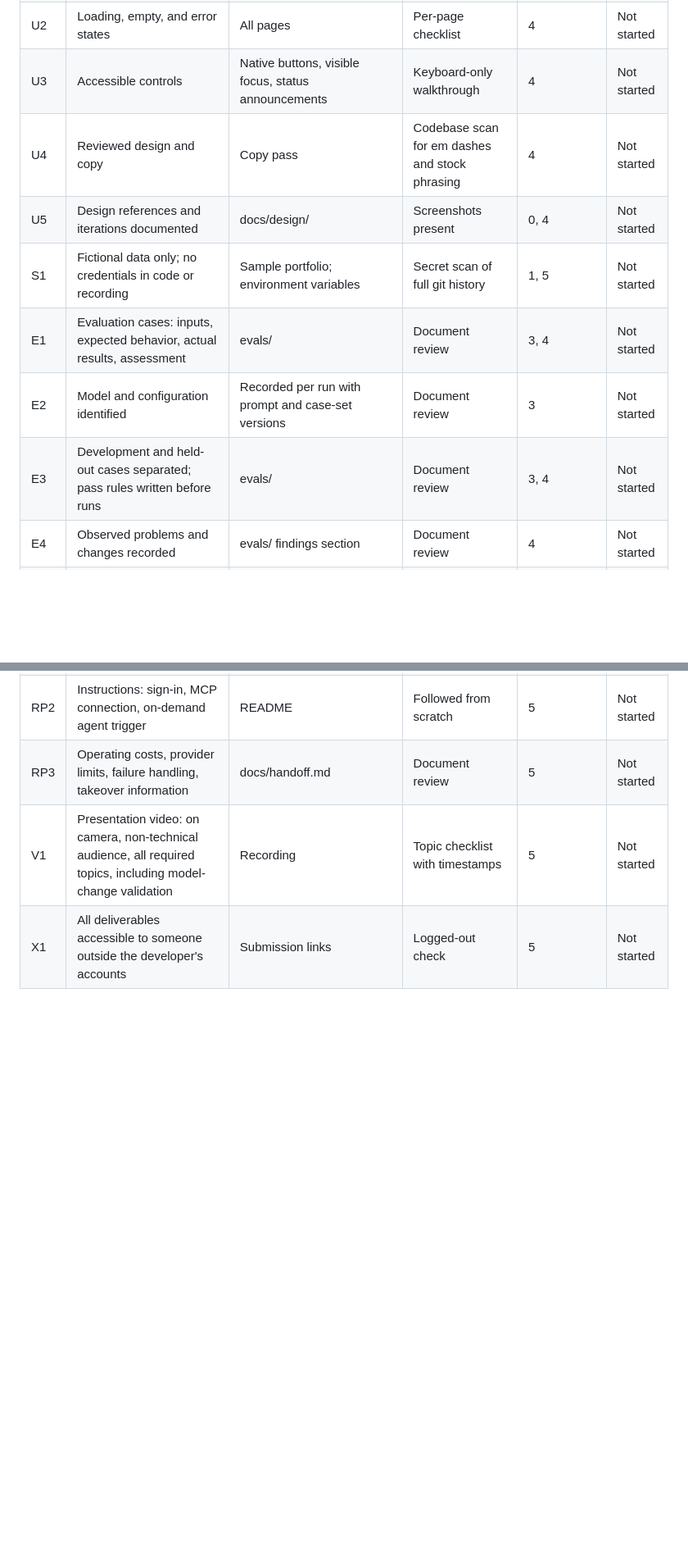
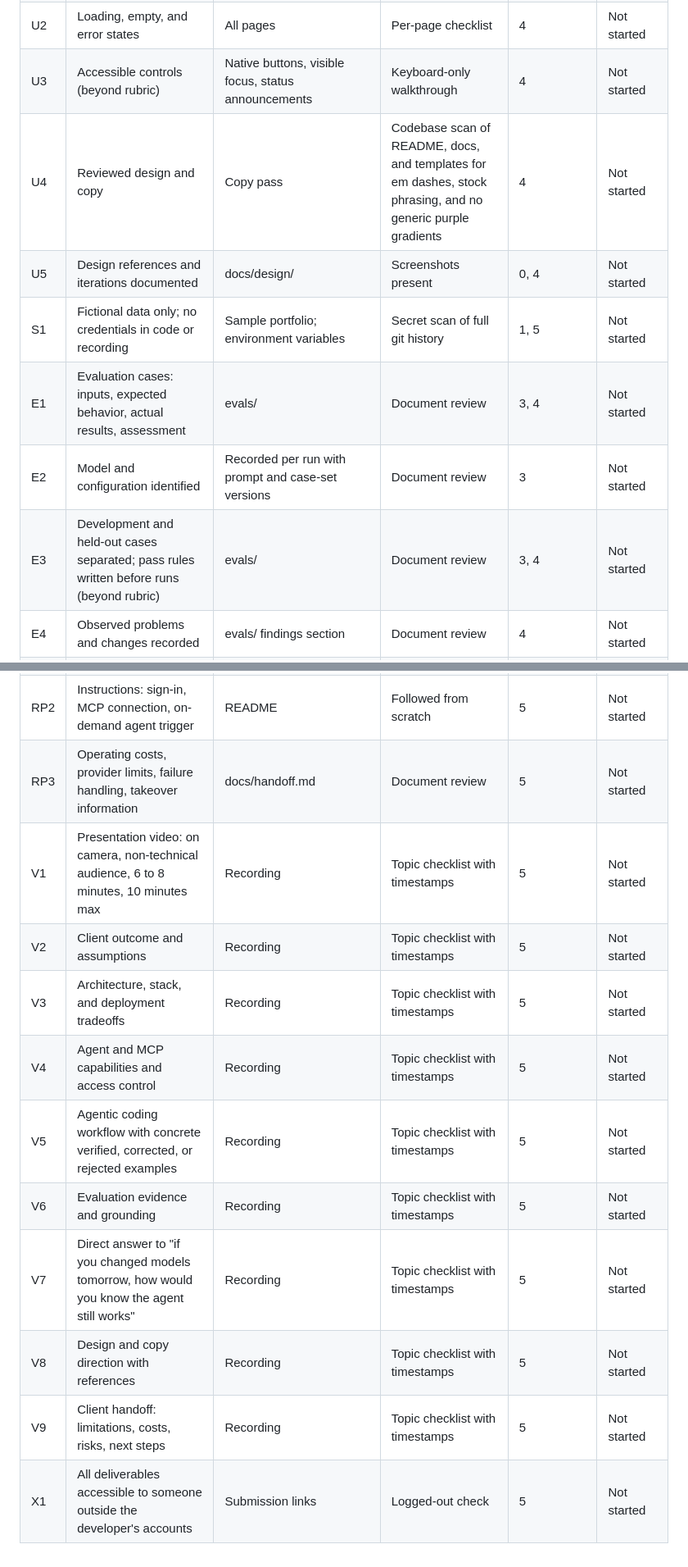
Before and after one commit to srhill12/portfolio-agent, a Markdown page: docs/requirements-traceability.md, 2 parts joined by grey strips. Shown at 82% size. Rendered like a GitHub page; blank space fills up the shorter version.

Commit message:
Expand requirements traceability for knowledge, video, and rubric notes.
Split video topics into V1-V9, add K1/K2, and mark self-imposed quality bars so assessment scope stays clear.

Co-authored-by: Cursor <cursoragent@cursor.com>

```diff
--- a/docs/requirements-traceability.md
+++ b/docs/requirements-traceability.md
@@ -45,18 +49,26 @@ Maps each client and assessment requirement to where it is implemented and how i
 | R4 | Repeated agent runs do not mislead history | One scheduled run per month enforced by database; manual runs labeled; in-progress lock | Double-click and double-trigger tests | 3 | Not started |
 | U1 | Coherent navigation and readable layouts | Design pass | Walkthrough including phone width | 4 | Not started |
 | U2 | Loading, empty, and error states | All pages | Per-page checklist | 4 | Not started |
-| U3 | Accessible controls | Native buttons, visible focus, status announcements | Keyboard-only walkthrough | 4 | Not started |
-| U4 | Reviewed design and copy | Copy pass | Codebase scan for em dashes and stock phrasing | 4 | Not started |
+| U3 | Accessible controls (beyond rubric) | Native buttons, visible focus, status announcements | Keyboard-only walkthrough | 4 | Not started |
+| U4 | Reviewed design and copy | Copy pass | Codebase scan of README, docs, and templates for em dashes, stock phrasing, and no generic purple gradients | 4 | Not started |
 | U5 | Design references and iterations documented | docs/design/ | Screenshots present | 0, 4 | Not started |
 | S1 | Fictional data only; no credentials in code or recording | Sample portfolio; environment variables | Secret scan of full git history | 1, 5 | Not started |
 | E1 | Evaluation cases: inputs, expected behavior, actual results, assessment | evals/ | Document review | 3, 4 | Not started |
 | E2 | Model and configuration identified | Recorded per run with prompt and case-set versions | Document review | 3 | Not started |
-| E3 | Development and held-out cases separated; pass rules written before runs | evals/ | Document review | 3, 4 | Not started |
+| E3 | Development and held-out cases separated; pass rules written before runs (beyond rubric) | evals/ | Document review | 3, 4 | Not started |
 | E4 | Observed problems and changes recorded | evals/ findings section | Document review | 4 | Not started |
 | E5 | Grounding, stale and missing data, unsupported conclusions addressed | Evaluation interpretation | Document review | 4 | Not started |
 | E6 | Numerical correctness separated from recommendation quality | Separate result columns | Document review | 4 | Not started |
 | RP1 | README: setup, configuration, data model, architecture, deployment, limitations | README | Checklist | 5 | Not started |
 | RP2 | Instructions: sign-in, MCP connection, on-demand agent trigger | README | Followed from scratch | 5 | Not started |
 | RP3 | Operating costs, provider limits, failure handling, takeover information | docs/handoff.md | Document review | 5 | Not started |
-| V1 | Presentation video: on camera, non-technical audience, all required topics, including model-change validation | Recording | Topic checklist with timestamps | 5 | Not started |
+| V1 | Presentation video: on camera, non-technical audience, 6 to 8 minutes, 10 minutes max | Recording | Topic checklist with timestamps | 5 | Not started |
+| V2 | Client outcome and assumptions | Recording | Topic checklist with timestamps | 5 | Not started |
+| V3 | Architecture, stack, and deployment tradeoffs | Recording | Topic checklist with timestamps | 5 | Not started |
+| V4 | Agent and MCP capabilities and access control | Recording | Topic checklist with timestamps | 5 | Not started |
+| V5 | Agentic coding workflow with concrete verified, corrected, or rejected examples | Recording | Topic checklist with timestamps | 5 | Not started |
+| V6 | Evaluation evidence and grounding | Recording | Topic checklist with timestamps | 5 | Not started |
+| V7 | Direct answer to "if you changed models tomorrow, how would you know the agent still works" | Recording | Topic checklist with timestamps | 5 | Not started |
+| V8 | Design and copy direction with references | Recording | Topic checklist with timestamps | 5 | Not started |
+| V9 | Client handoff: limitations, costs, risks, next steps | Recording | Topic checklist with timestamps | 5 | Not started |
 | X1 | All deliverables accessible to someone outside the developer's accounts | Submission links | Logged-out check | 5 | Not started |
```
Also changed, not shown: other parts of docs/requirements-traceability.md (+6 -2 lines).
